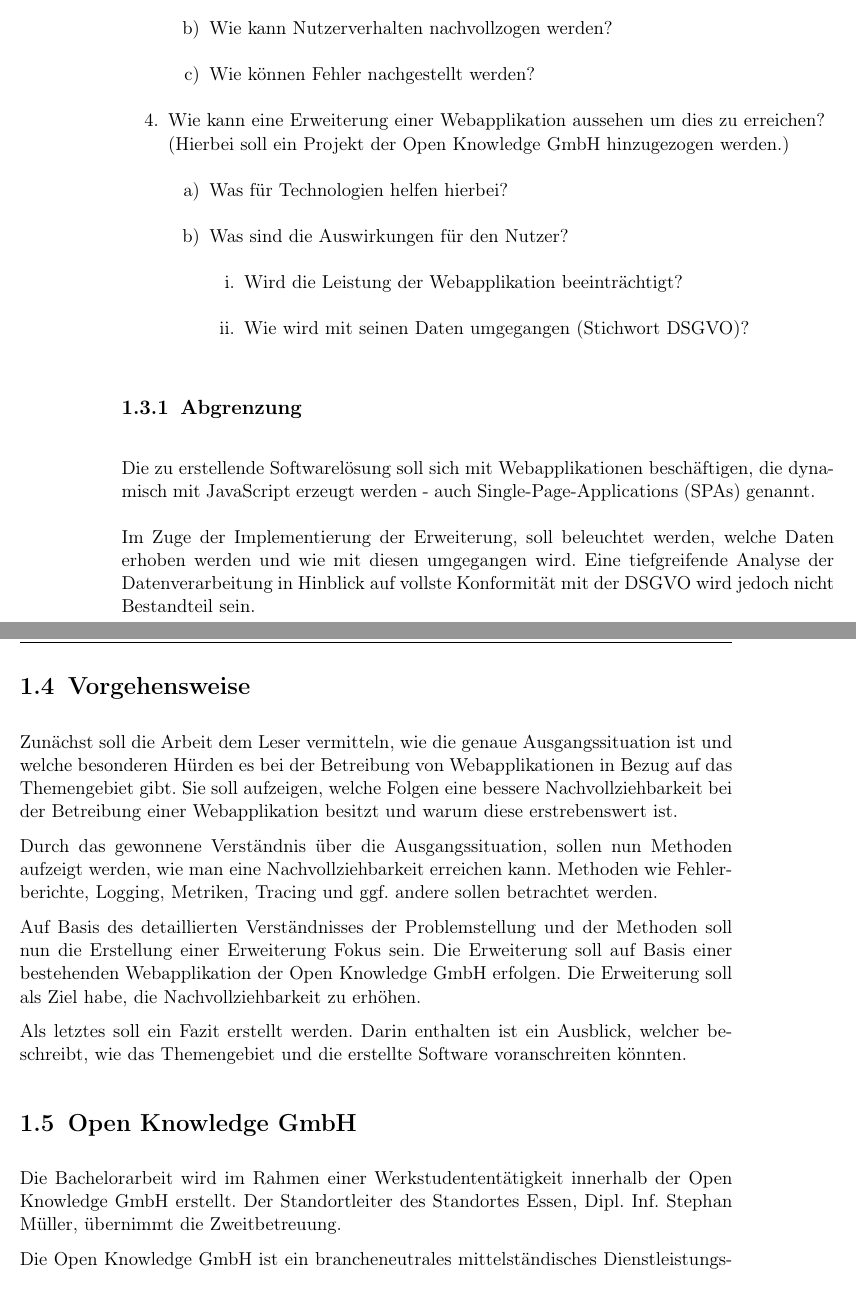
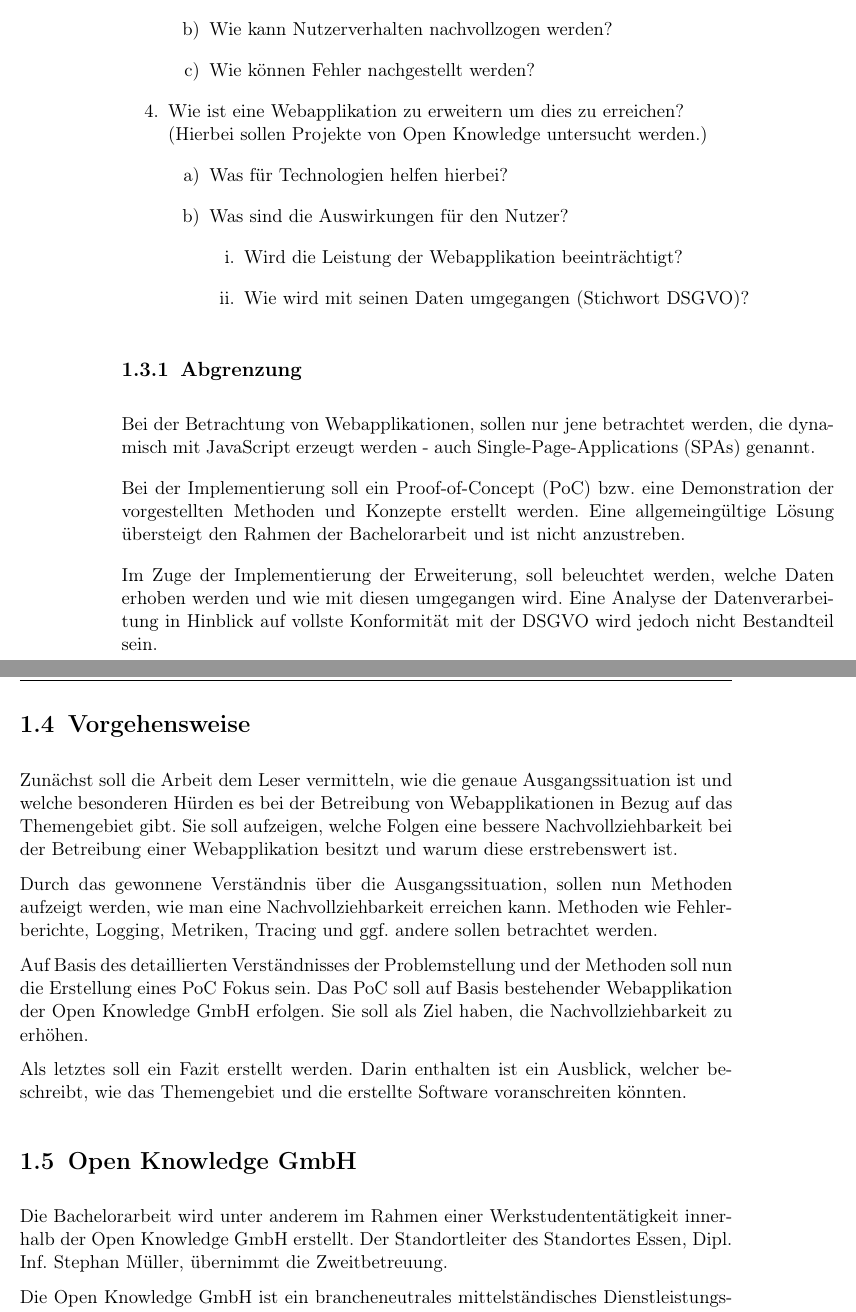
Before and after one commit to JapuDCret/bachelorarbeit, a LaTeX thesis (main.tex, which reads content/01_einleitung/einleitung.tex): two parts of pages 7 and 8 of 23, joined at a grey line, cut so that both start at the same text. Compiled offline with pdfLaTeX.

Commit message:
[ELAB-370] scope limitation to a PoC

```diff
--- a/content/01_einleitung/einleitung.tex
+++ b/content/01_einleitung/einleitung.tex
@@ -59,7 +59,7 @@ Folgende Fragen sollen im Zuge der Ausarbeitung für den Leser beantwortet werde
 		\item Wie kann Nutzerverhalten nachvollzogen werden?
 		\item Wie können Fehler nachgestellt werden?
 	\end{enumerate}
-	\item Wie kann eine Erweiterung einer Webapplikation aussehen um dies zu erreichen? \\ (Hierbei soll ein Projekt der Open Knowledge GmbH hinzugezogen werden.)
+	\item Wie ist eine Webapplikation zu erweitern um dies zu erreichen? \\ (Hierbei sollen Projekte von Open Knowledge untersucht werden.)
 	\begin{enumerate}
 		\item Was für Technologien helfen hierbei?
 		\item Was sind die Auswirkungen für den Nutzer?
@@ -75,9 +75,13 @@ Folgende Fragen sollen im Zuge der Ausarbeitung für den Leser beantwortet werde
 
 % Feedback von Christian: ja finde ich auch gut. Ich war zwischendurch am überlegen, in welchem Rahmen man das betrachten kann, da Datenschutz und Datensicherheit ja ein großes Thema ist. Also, ob man da nicht ggf. eine Abgrenzung machen sollte.
 
-Die zu erstellende Softwarelösung soll sich mit Webapplikationen beschäftigen, die dynamisch mit JavaScript erzeugt werden - auch Single-Page-Applications (SPAs) genannt.
+Bei der Betrachtung von Webapplikationen, sollen nur jene betrachtet werden, die dynamisch mit JavaScript erzeugt werden - auch Single-Page-Applications (SPAs) genannt.
 
-Im Zuge der Implementierung der Erweiterung, soll beleuchtet werden, welche Daten erhoben werden und wie mit diesen umgegangen wird. Eine tiefgreifende Analyse der Datenverarbeitung in Hinblick auf vollste Konformität mit der DSGVO wird jedoch nicht Bestandteil sein.
+Bei der Implementierung soll ein Proof-of-Concept (PoC) bzw. eine Demonstration der vorgestellten Methoden und Konzepte erstellt werden. Eine allgemeingültige Lösung übersteigt den Rahmen der Bachelorarbeit und ist nicht anzustreben.
+
+\nomenclature[Fachbegriff]{PoC}{Proof-of-Concept}
+
+Im Zuge der Implementierung der Erweiterung, soll beleuchtet werden, welche Daten erhoben werden und wie mit diesen umgegangen wird. Eine Analyse der Datenverarbeitung in Hinblick auf vollste Konformität mit der DSGVO wird jedoch nicht Bestandteil sein.
 
 \pagebreak
 
@@ -92,7 +96,7 @@ Zunächst soll die Arbeit dem Leser vermitteln, wie die genaue Ausgangssituation
 
 Durch das gewonnene Verständnis über die Ausgangssituation, sollen nun Methoden aufzeigt werden, wie man eine Nachvollziehbarkeit erreichen kann. Methoden wie Fehlerberichte, Logging, Metriken, Tracing und ggf. andere sollen betrachtet werden.
 
-Auf Basis des detaillierten Verständnisses der Problemstellung und der Methoden soll nun die Erstellung einer Erweiterung Fokus sein. Die Erweiterung soll auf Basis einer bestehenden Webapplikation der Open Knowledge GmbH erfolgen. Die Erweiterung soll als Ziel habe, die Nachvollziehbarkeit zu erhöhen.
+Auf Basis des detaillierten Verständnisses der Problemstellung und der Methoden soll nun die Erstellung eines PoC Fokus sein. Das PoC soll auf Basis bestehender Webapplikation der Open Knowledge GmbH erfolgen. Sie soll als Ziel haben, die Nachvollziehbarkeit zu erhöhen.
 
 Als letztes soll ein Fazit erstellt werden. Darin enthalten ist ein Ausblick, welcher beschreibt, wie das Themengebiet und die erstellte Software voranschreiten könnten.
 
@@ -112,7 +116,7 @@ Als letztes soll ein Fazit erstellt werden. Darin enthalten ist ein Ausblick, we
 
 %{\color{red}TODO: Dieser Abschnitt muss noch überarbeitet werden}
 
-Die Bachelorarbeit wird im Rahmen einer Werkstudententätigkeit innerhalb der Open Knowledge GmbH erstellt. Der Standortleiter des Standortes Essen, Dipl. Inf. Stephan Müller, übernimmt die Zweitbetreuung.
+Die Bachelorarbeit wird unter anderem im Rahmen einer Werkstudententätigkeit innerhalb der Open Knowledge GmbH erstellt. Der Standortleiter des Standortes Essen, Dipl. Inf. Stephan Müller, übernimmt die Zweitbetreuung.
 
 Die Open Knowledge GmbH ist ein brancheneutrales mittelständisches Dienstleistungsunternehmen mit dem Ziel bei der Analyse, Planung und Durchführung von Softwareprojekten zu unterstützen. Das Unternehmen wurde im Jahr 2000 in Oldenburg, dem Hauptsitz des Unternehmens, gegründet und beschäftigt heute 74 Mitarbeiter. Mitte 2017 wurde der zweite Standort in Essen eröffnet an dem aktuell 13 Mitarbeiter angestellt sind.
 
```
Also changed, not shown: main.pdf.
